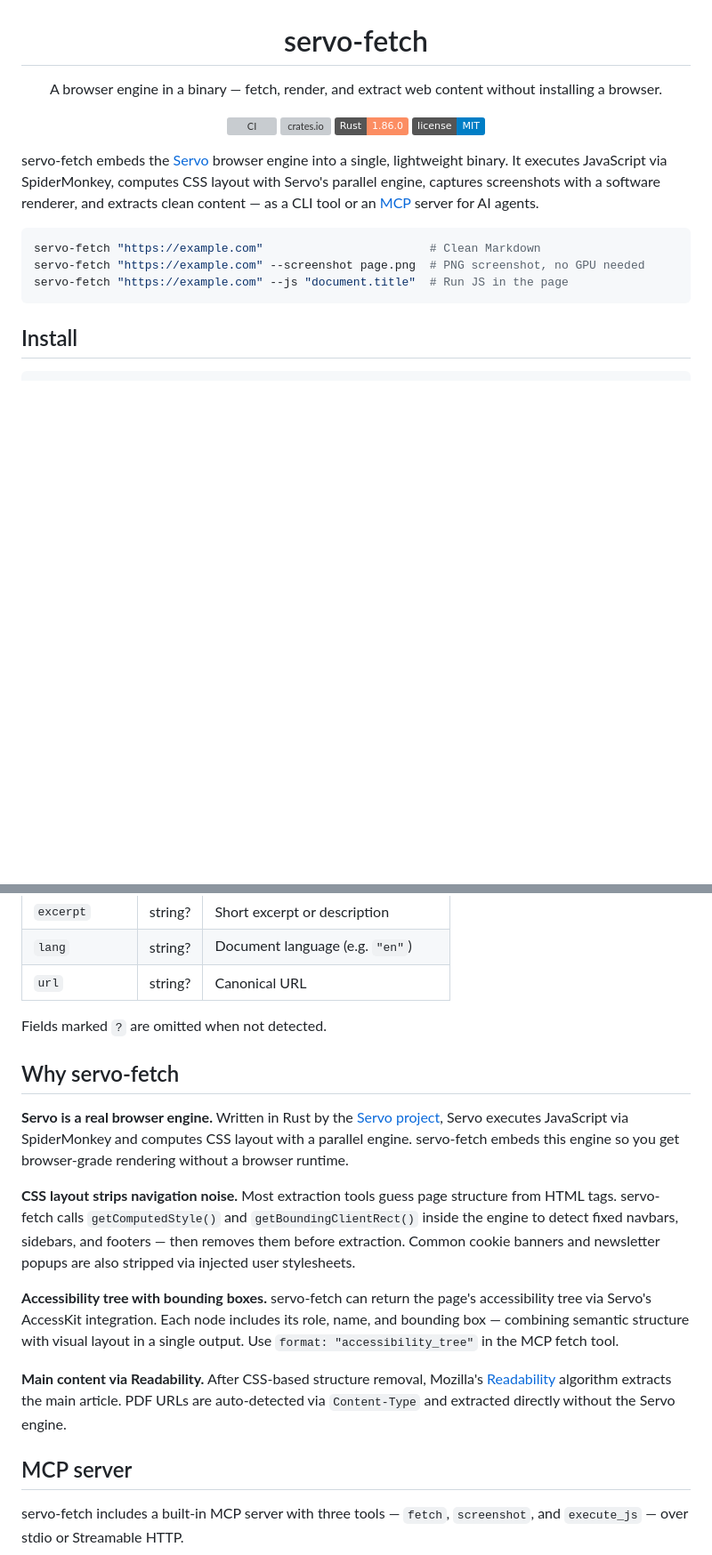
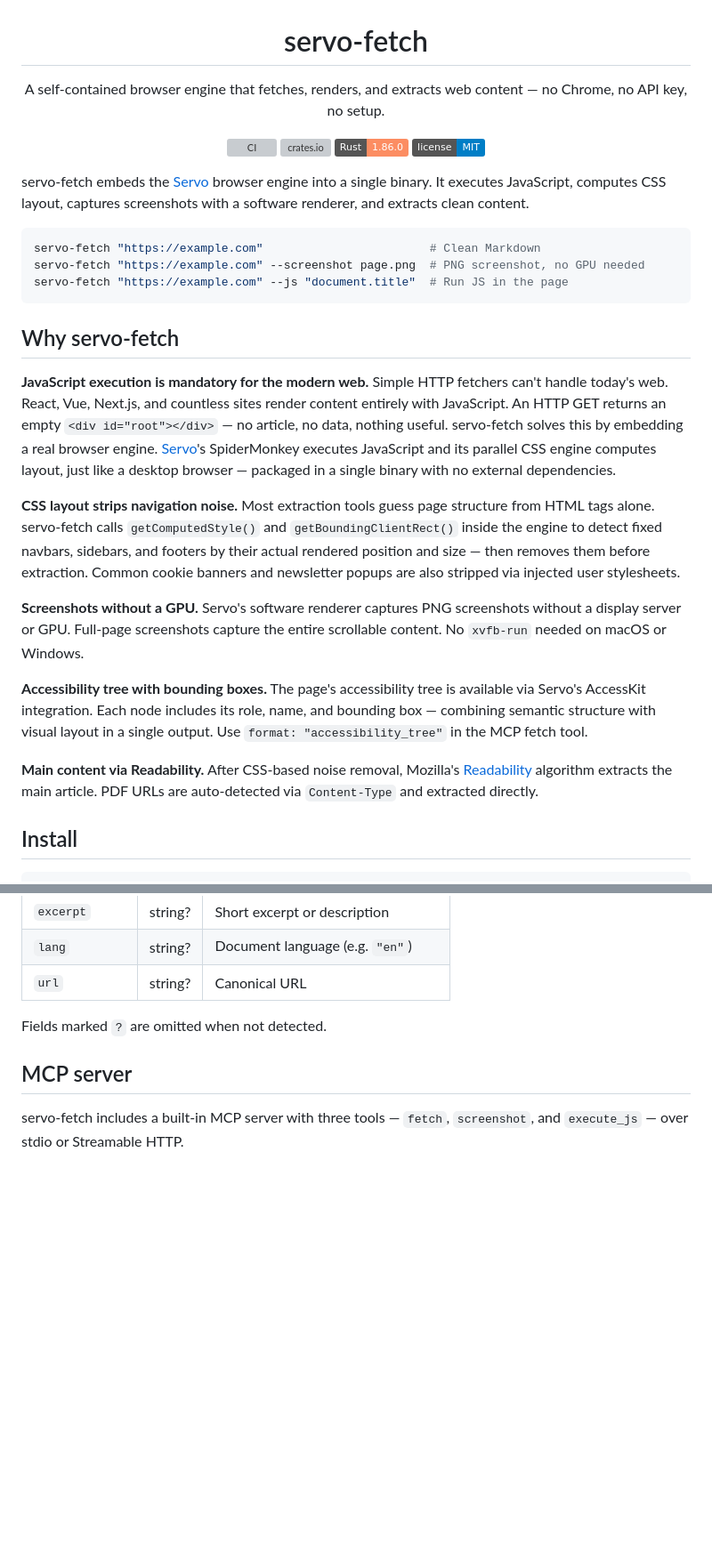
Before and after one commit to konippi/servo-fetch, a Markdown page: README.md, 2 parts joined by grey strips. Shown at 89% size. Drawn GitHub-style; badges without logos; blank space fills up the shorter version; grey boxes are pictures that could not be loaded.

````diff
--- a/README.md
+++ b/README.md
@@ -1,6 +1,6 @@
 <div align="center">
   <h1 align="center">servo-fetch</h1>
-  <p align="center">A browser engine in a binary — fetch, render, and extract web content without installing a browser.</p>
+  <p align="center">A self-contained browser engine that fetches, renders, and extracts web content — no Chrome, no API key, no setup.</p>
   <p>
     <a href="https://github.com/konippi/servo-fetch/actions"><img src="https://github.com/konippi/servo-fetch/workflows/CI/badge.svg" alt="CI"></a>
     <a href="https://crates.io/crates/servo-fetch"><img src="https://img.shields.io/crates/v/servo-fetch.svg" alt="crates.io"></a>
@@ -9,13 +9,25 @@
   </p>
 </div>
 
-servo-fetch embeds the [Servo](https://servo.org/) browser engine into a single, lightweight binary. It executes JavaScript via SpiderMonkey, computes CSS layout with Servo's parallel engine, captures screenshots with a software renderer, and extracts clean content — as a CLI tool or an [MCP](https://modelcontextprotocol.io/) server for AI agents.
+servo-fetch embeds the [Servo](https://servo.org/) browser engine into a single binary. It executes JavaScript, computes CSS layout, captures screenshots with a software renderer, and extracts clean content.
 
 ```bash
 servo-fetch "https://example.com"                        # Clean Markdown
 servo-fetch "https://example.com" --screenshot page.png  # PNG screenshot, no GPU needed
 servo-fetch "https://example.com" --js "document.title"  # Run JS in the page
 ```
+
+## Why servo-fetch
+
+**JavaScript execution is mandatory for the modern web.** Simple HTTP fetchers can't handle today's web. React, Vue, Next.js, and countless sites render content entirely with JavaScript. An HTTP GET returns an empty `<div id="root"></div>` — no article, no data, nothing useful. servo-fetch solves this by embedding a real browser engine. [Servo](https://servo.org/)'s SpiderMonkey executes JavaScript and its parallel CSS engine computes layout, just like a desktop browser — packaged in a single binary with no external dependencies.
+
+**CSS layout strips navigation noise.** Most extraction tools guess page structure from HTML tags alone. servo-fetch calls `getComputedStyle()` and `getBoundingClientRect()` inside the engine to detect fixed navbars, sidebars, and footers by their actual rendered position and size — then removes them before extraction. Common cookie banners and newsletter popups are also stripped via injected user stylesheets.
+
+**Screenshots without a GPU.** Servo's software renderer captures PNG screenshots without a display server or GPU. Full-page screenshots capture the entire scrollable content. No `xvfb-run` needed on macOS or Windows.
+
+**Accessibility tree with bounding boxes.** The page's accessibility tree is available via Servo's AccessKit integration. Each node includes its role, name, and bounding box — combining semantic structure with visual layout in a single output. Use `format: "accessibility_tree"` in the MCP fetch tool.
+
+**Main content via Readability.** After CSS-based noise removal, Mozilla's [Readability](https://github.com/mozilla/readability) algorithm extracts the main article. PDF URLs are auto-detected via `Content-Type` and extracted directly.
 
 ## Install
 
@@ -128,16 +140,6 @@ servo-fetch "https://example.com/report.pdf"
 
 Fields marked `?` are omitted when not detected.
 
-## Why servo-fetch
-
-**Servo is a real browser engine.** Written in Rust by the [Servo project](https://servo.org/), Servo executes JavaScript via SpiderMonkey and computes CSS layout with a parallel engine. servo-fetch embeds this engine so you get browser-grade rendering without a browser runtime.
-
-**CSS layout strips navigation noise.** Most extraction tools guess page structure from HTML tags. servo-fetch calls `getComputedStyle()` and `getBoundingClientRect()` inside the engine to detect fixed navbars, sidebars, and footers — then removes them before extraction. Common cookie banners and newsletter popups are also stripped via injected user stylesheets.
-
-**Accessibility tree with bounding boxes.** servo-fetch can return the page's accessibility tree via Servo's AccessKit integration. Each node includes its role, name, and bounding box — combining semantic structure with visual layout in a single output. Use `format: "accessibility_tree"` in the MCP fetch tool.
-
-**Main content via Readability.** After CSS-based structure removal, Mozilla's [Readability](https://github.com/mozilla/readability) algorithm extracts the main article. PDF URLs are auto-detected via `Content-Type` and extracted directly without the Servo engine.
-
 ## MCP server
 
 servo-fetch includes a built-in MCP server with three tools — `fetch`, `screenshot`, and `execute_js` — over stdio or Streamable HTTP.
````
Also changed, not shown: other parts of README.md (+28 -6 lines).
